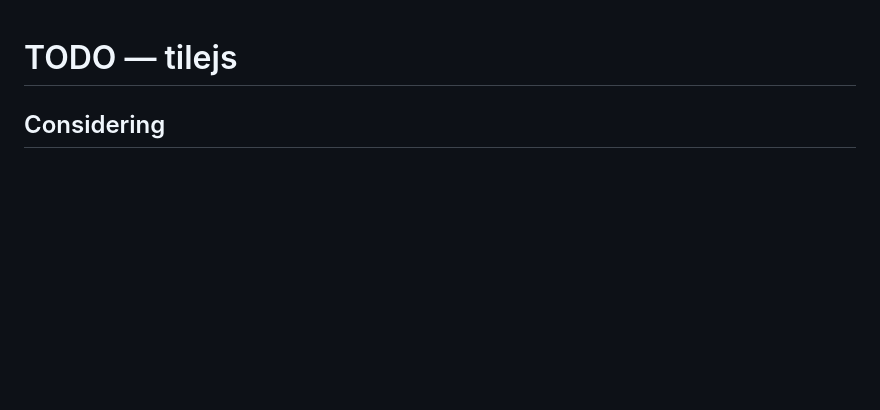
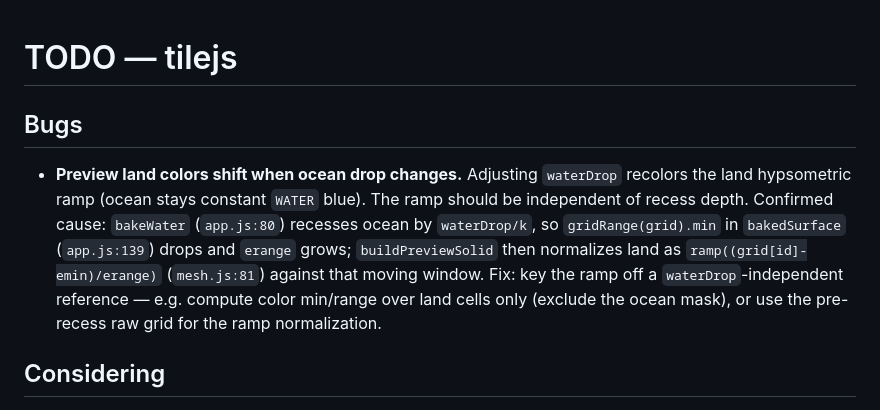
Before and after one commit to danstiner/terranejs, a Markdown page: TODO.md, the part around the change. Rendered like a GitHub page; blank space fills up the shorter version.

Commit message:
docs(todo): record preview color-shift bug on ocean drop
Confirmed cause: bakeWater recesses ocean by waterDrop/k, moving
gridRange().min/erange, so buildPreviewSolid's ramp normalization shifts
land colors. Anchored to file:line with a fix direction.

Co-Authored-By: Claude Opus 4.8 <noreply@anthropic.com>
Claude-Session: https://claude.ai/code/session_01Ag2hy7aAoB1y8FuzzS5ZUK

```diff
--- a/TODO.md
+++ b/TODO.md
@@ -1,4 +1,16 @@
 # TODO — tilejs
+
+## Bugs
+
+- **Preview land colors shift when ocean drop changes.** Adjusting `waterDrop`
+  recolors the land hypsometric ramp (ocean stays constant `WATER` blue). The
+  ramp should be independent of recess depth. Confirmed cause: `bakeWater`
+  (`app.js:80`) recesses ocean by `waterDrop/k`, so `gridRange(grid).min` in
+  `bakedSurface` (`app.js:139`) drops and `erange` grows; `buildPreviewSolid`
+  then normalizes land as `ramp((grid[id]-emin)/erange)` (`mesh.js:81`) against
+  that moving window. Fix: key the ramp off a `waterDrop`-independent reference —
+  e.g. compute color min/range over land cells only (exclude the ocean mask), or
+  use the pre-recess raw grid for the ramp normalization.
 
 ## Considering
 
```
